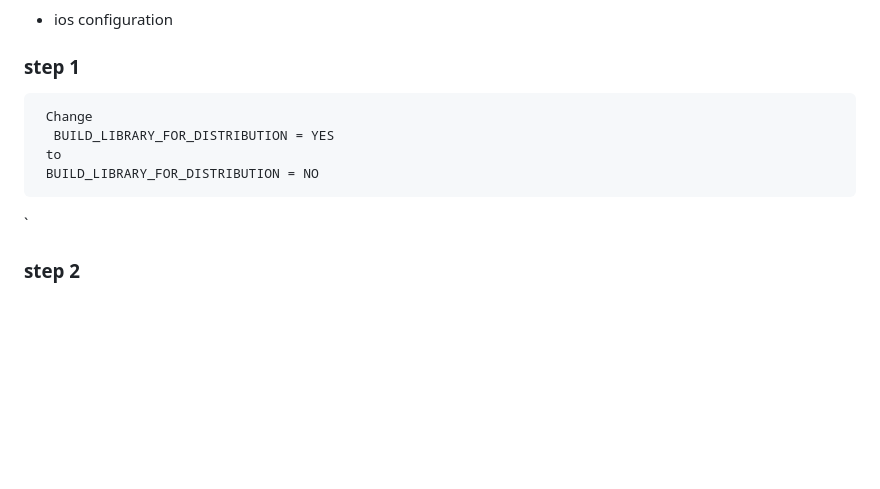
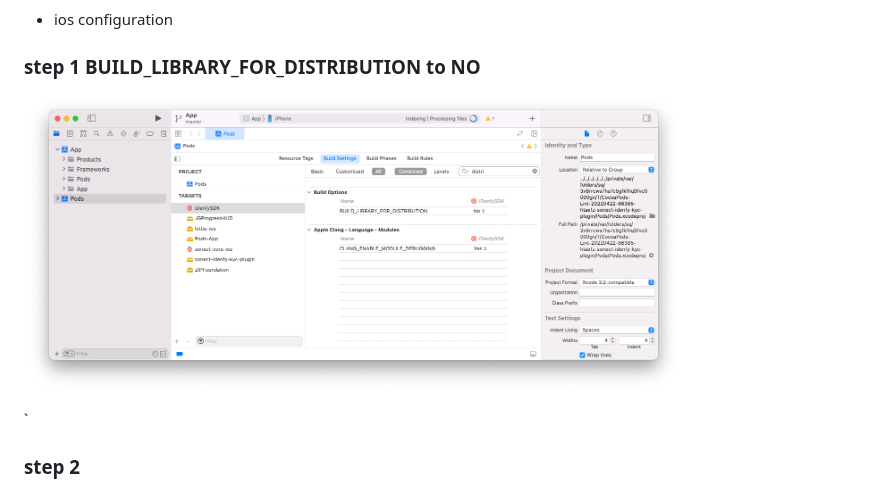
Before and after one commit to the-best-is-best/tbib_downloader, a Markdown page: README.md, the part around the change. GitHub-like rendering; pictures changed too: github_assets/xcode_change_need.png (added); blank space fills up the shorter version.

````diff
--- a/README.md
+++ b/README.md
@@ -19,14 +19,9 @@
 
 - ios configuration
 
-<h3> step 1 </h3>
+<h3> step 1 BUILD_LIBRARY_FOR_DISTRIBUTION to NO</h3>
 
-```swift
- Change
-  BUILD_LIBRARY_FOR_DISTRIBUTION = YES
- to
- BUILD_LIBRARY_FOR_DISTRIBUTION = NO
- ```
+<img  src="https://github.com/the-best-is-best/tbib_downloader/blob/master/github_assets/xcode_change_need.png?raw=true" height="300"></img>
 
 `
 <h3> step 2 </h3>
````
Also changed, not shown: CHANGELOG.md (+8 -0 lines), 4 other files.
